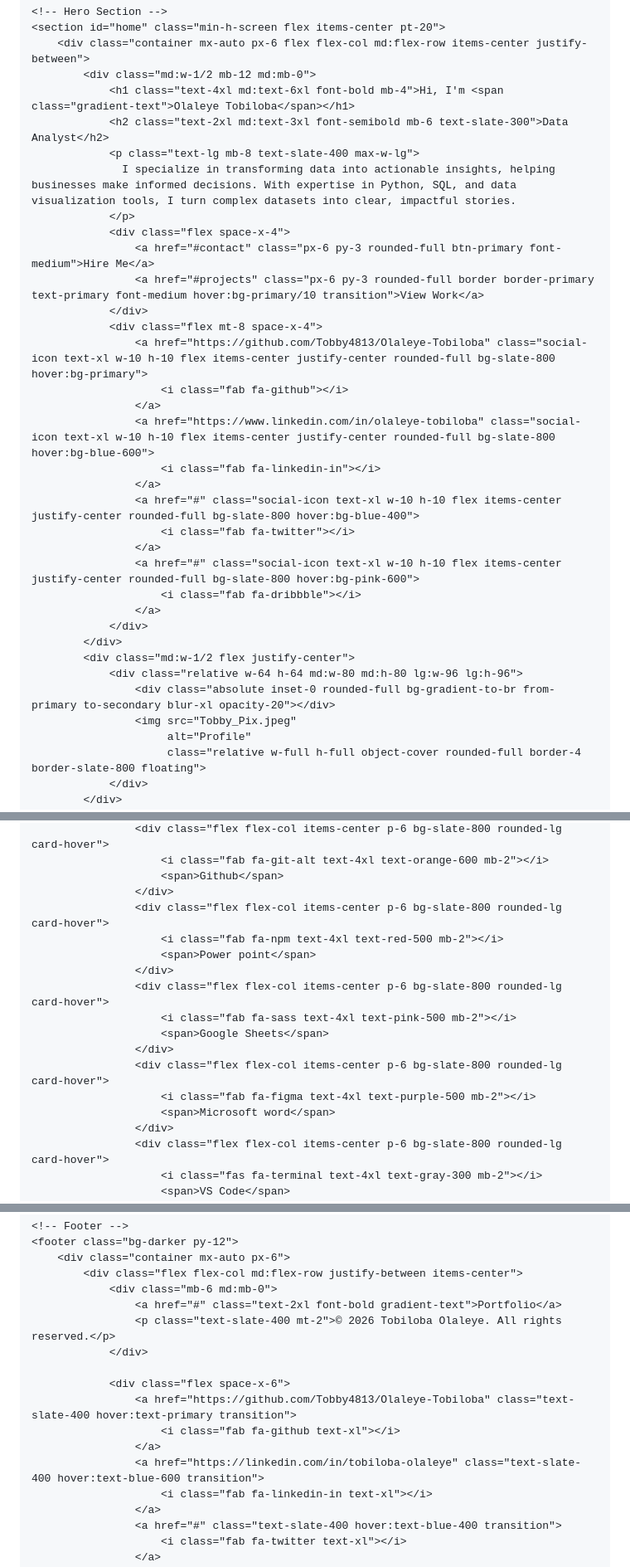
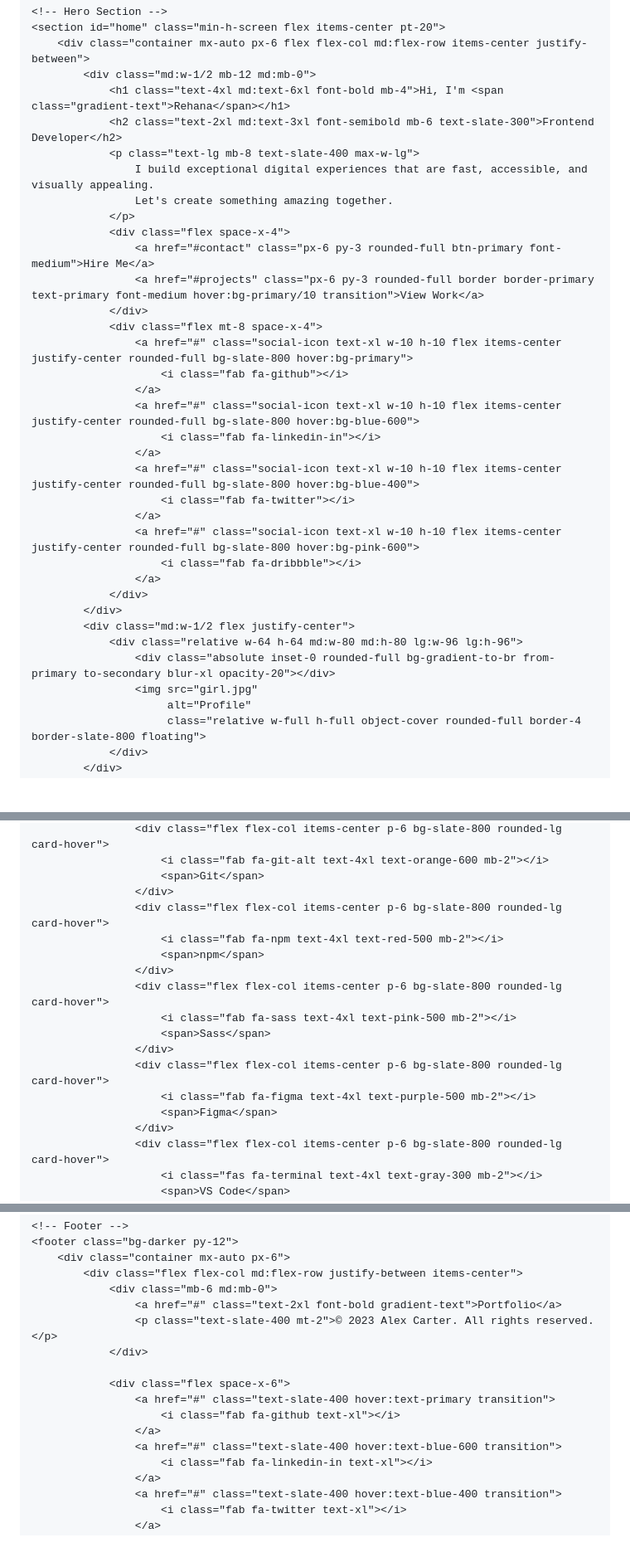
Before and after one commit to Tobby4813/Tobby4813.github.io, a Markdown page: README.md, 3 parts joined by grey strips. Shown at 83% size. Rendered like a GitHub page; blank space fills up the shorter version.

```diff
--- a/README.md
+++ b/README.md
@@ -223,20 +223,21 @@
     <section id="home" class="min-h-screen flex items-center pt-20">
         <div class="container mx-auto px-6 flex flex-col md:flex-row items-center justify-between">
             <div class="md:w-1/2 mb-12 md:mb-0">
-                <h1 class="text-4xl md:text-6xl font-bold mb-4">Hi, I'm <span class="gradient-text">Olaleye Tobiloba</span></h1>
-                <h2 class="text-2xl md:text-3xl font-semibold mb-6 text-slate-300">Data Analyst</h2>
+                <h1 class="text-4xl md:text-6xl font-bold mb-4">Hi, I'm <span class="gradient-text">Rehana</span></h1>
+                <h2 class="text-2xl md:text-3xl font-semibold mb-6 text-slate-300">Frontend Developer</h2>
                 <p class="text-lg mb-8 text-slate-400 max-w-lg">
-                  I specialize in transforming data into actionable insights, helping businesses make informed decisions. With expertise in Python, SQL, and data visualization tools, I turn complex datasets into clear, impactful stories.
+                    I build exceptional digital experiences that are fast, accessible, and visually appealing.
+                    Let's create something amazing together.
                 </p>
                 <div class="flex space-x-4">
                     <a href="#contact" class="px-6 py-3 rounded-full btn-primary font-medium">Hire Me</a>
                     <a href="#projects" class="px-6 py-3 rounded-full border border-primary text-primary font-medium hover:bg-primary/10 transition">View Work</a>
                 </div>
                 <div class="flex mt-8 space-x-4">
-                    <a href="https://github.com/Tobby4813/Olaleye-Tobiloba" class="social-icon text-xl w-10 h-10 flex items-center justify-center rounded-full bg-slate-800 hover:bg-primary">
+                    <a href="#" class="social-icon text-xl w-10 h-10 flex items-center justify-center rounded-full bg-slate-800 hover:bg-primary">
                         <i class="fab fa-github"></i>
                     </a>
-                    <a href="https://www.linkedin.com/in/olaleye-tobiloba" class="social-icon text-xl w-10 h-10 flex items-center justify-center rounded-full bg-slate-800 hover:bg-blue-600">
+                    <a href="#" class="social-icon text-xl w-10 h-10 flex items-center justify-center rounded-full bg-slate-800 hover:bg-blue-600">
                         <i class="fab fa-linkedin-in"></i>
                     </a>
                     <a href="#" class="social-icon text-xl w-10 h-10 flex items-center justify-center rounded-full bg-slate-800 hover:bg-blue-400">
@@ -250,7 +251,7 @@
             <div class="md:w-1/2 flex justify-center">
                 <div class="relative w-64 h-64 md:w-80 md:h-80 lg:w-96 lg:h-96">
                     <div class="absolute inset-0 rounded-full bg-gradient-to-br from-primary to-secondary blur-xl opacity-20"></div>
-                    <img src="Tobby_Pix.jpeg"
+                    <img src="girl.jpg"
                          alt="Profile"
                          class="relative w-full h-full object-cover rounded-full border-4 border-slate-800 floating">
                 </div>
@@ -401,18 +425,18 @@ With experience in Power BI, SQL and data modelling. I specialize in developing
                     <div class="flex flex-col items-center p-6 bg-slate-800 rounded-lg card-hover">
                         <i class="fab fa-git-alt text-4xl text-orange-600 mb-2"></i>
-                        <span>Github</span>
+                        <span>Git</span>
                     </div>
                     <div class="flex flex-col items-center p-6 bg-slate-800 rounded-lg card-hover">
                         <i class="fab fa-npm text-4xl text-red-500 mb-2"></i>
-                        <span>Power point</span>
+                        <span>npm</span>
                     </div>
                     <div class="flex flex-col items-center p-6 bg-slate-800 rounded-lg card-hover">
                         <i class="fab fa-sass text-4xl text-pink-500 mb-2"></i>
-                        <span>Google Sheets</span>
+                        <span>Sass</span>
                     </div>
                     <div class="flex flex-col items-center p-6 bg-slate-800 rounded-lg card-hover">
                         <i class="fab fa-figma text-4xl text-purple-500 mb-2"></i>
-                        <span>Microsoft word</span>
+                        <span>Figma</span>
                     </div>
                     <div class="flex flex-col items-center p-6 bg-slate-800 rounded-lg card-hover">
                         <i class="fas fa-terminal text-4xl text-gray-300 mb-2"></i>
@@ -664,14 +740,14 @@ With experience in Power BI, SQL and data modelling. I specialize in developing
             <div class="flex flex-col md:flex-row justify-between items-center">
                 <div class="mb-6 md:mb-0">
                     <a href="#" class="text-2xl font-bold gradient-text">Portfolio</a>
-                    <p class="text-slate-400 mt-2">© 2026 Tobiloba Olaleye. All rights reserved.</p>
+                    <p class="text-slate-400 mt-2">© 2023 Alex Carter. All rights reserved.</p>
                 </div>
 
                 <div class="flex space-x-6">
-                    <a href="https://github.com/Tobby4813/Olaleye-Tobiloba" class="text-slate-400 hover:text-primary transition">
+                    <a href="#" class="text-slate-400 hover:text-primary transition">
                         <i class="fab fa-github text-xl"></i>
                     </a>
-                    <a href="https://linkedin.com/in/tobiloba-olaleye" class="text-slate-400 hover:text-blue-600 transition">
+                    <a href="#" class="text-slate-400 hover:text-blue-600 transition">
                         <i class="fab fa-linkedin-in text-xl"></i>
                     </a>
                     <a href="#" class="text-slate-400 hover:text-blue-400 transition">
```
Also changed, not shown: other parts of README.md (+129 -54 lines).
